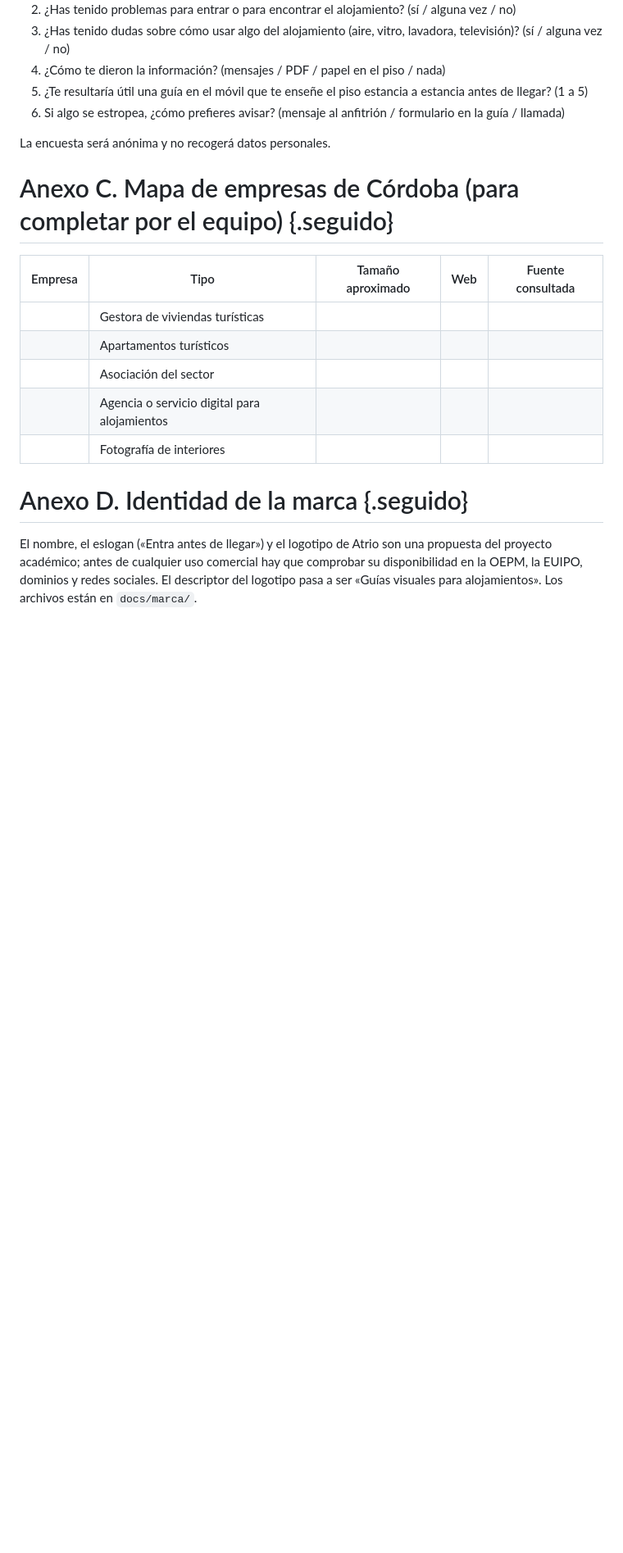
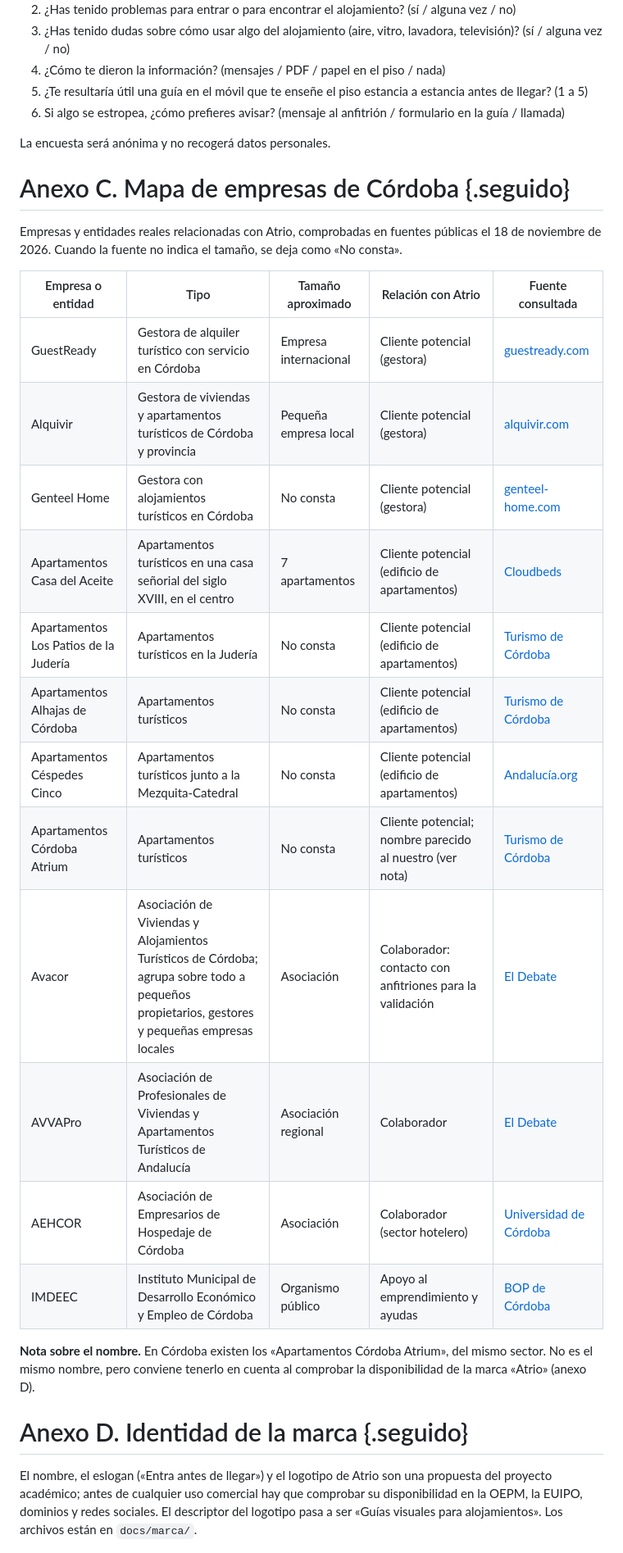
Before and after one commit to mafej65y-afk/atrio-proy2daw, a Markdown page: docs/H0/propuesta-h0.md, the part around one of its changes. Shown at 82% size. GitHub-like rendering; blank space fills up the shorter version.

Commit message:
docs: completa la entrega del H0

```diff
--- a/docs/H0/propuesta-h0.md
+++ b/docs/H0/propuesta-h0.md
@@ -329,15 +335,26 @@ Duración prevista: 20 minutos. Pedir permiso para tomar notas y no recoger dato
 
 La encuesta será anónima y no recogerá datos personales.
 
-# Anexo C. Mapa de empresas de Córdoba (para completar por el equipo) {.seguido}
+# Anexo C. Mapa de empresas de Córdoba {.seguido}
 
-| Empresa | Tipo | Tamaño aproximado | Web | Fuente consultada |
+Empresas y entidades reales relacionadas con Atrio, comprobadas en fuentes públicas el 18 de noviembre de 2026. Cuando la fuente no indica el tamaño, se deja como «No consta».
+
+| Empresa o entidad | Tipo | Tamaño aproximado | Relación con Atrio | Fuente consultada |
 | --- | --- | --- | --- | --- |
-| | Gestora de viviendas turísticas | | | |
-| | Apartamentos turísticos | | | |
-| | Asociación del sector | | | |
-| | Agencia o servicio digital para alojamientos | | | |
-| | Fotografía de interiores | | | |
+| GuestReady | Gestora de alquiler turístico con servicio en Córdoba | Empresa internacional | Cliente potencial (gestora) | [guestready.com](https://www.guestready.com/es/gestion-alquiler-turistico/cordoba/) |
+| Alquivir | Gestora de viviendas y apartamentos turísticos de Córdoba y provincia | Pequeña empresa local | Cliente potencial (gestora) | [alquivir.com](https://www.alquivir.com) |
+| Genteel Home | Gestora con alojamientos turísticos en Córdoba | No consta | Cliente potencial (gestora) | [genteel-home.com](https://genteel-home.com/es/cordoba/alojamientos/apartamento-arruzafa-iv-cordoba) |
+| Apartamentos Casa del Aceite | Apartamentos turísticos en una casa señorial del siglo XVIII, en el centro | 7 apartamentos | Cliente potencial (edificio de apartamentos) | [Cloudbeds](https://hotels.cloudbeds.com/en/reservation/ciw8r4) |
+| Apartamentos Los Patios de la Judería | Apartamentos turísticos en la Judería | No consta | Cliente potencial (edificio de apartamentos) | [Turismo de Córdoba](https://www.turismodecordoba.org/ing-apartamentos-los-patios-de-la-juderia) |
+| Apartamentos Alhajas de Córdoba | Apartamentos turísticos | No consta | Cliente potencial (edificio de apartamentos) | [Turismo de Córdoba](https://turismodecordoba.org/alhajas-de-cordoba-apartaments) |
+| Apartamentos Céspedes Cinco | Apartamentos turísticos junto a la Mezquita-Catedral | No consta | Cliente potencial (edificio de apartamentos) | [Andalucía.org](https://www.andalucia.org/en/cordoba-acommodation-apartamentos-cespedes-cinco) |
+| Apartamentos Córdoba Atrium | Apartamentos turísticos | No consta | Cliente potencial; nombre parecido al nuestro (ver nota) | [Turismo de Córdoba](https://www.turismodecordoba.org/cordoba-atrium-apartments) |
+| Avacor | Asociación de Viviendas y Alojamientos Turísticos de Córdoba; agrupa sobre todo a pequeños propietarios, gestores y pequeñas empresas locales | Asociación | Colaborador: contacto con anfitriones para la validación | [El Debate](https://www.eldebate.com/espana/la-voz-de-cordoba/actualidad/20260704/guerra-desigualdad-trato-avacor-exige-moratoria-turistica-incluya-hoteles-apartamentos_435972.html) |
+| AVVAPro | Asociación de Profesionales de Viviendas y Apartamentos Turísticos de Andalucía | Asociación regional | Colaborador | [El Debate](https://www.eldebate.com/espana/la-voz-de-cordoba/actualidad/20260327/cordoba-llega-semana-santa-oferta-3217-pisos-turisticos-16700-plazas_400389.html) |
+| AEHCOR | Asociación de Empresarios de Hospedaje de Córdoba | Asociación | Colaborador (sector hotelero) | [Universidad de Córdoba](https://practicas.uco.es/sitcor/images/Conclusiones_resumen_I_Encuentro_CAPT.pdf) |
+| IMDEEC | Instituto Municipal de Desarrollo Económico y Empleo de Córdoba | Organismo público | Apoyo al emprendimiento y ayudas | [BOP de Córdoba](https://bop.dipucordoba.es/visor-pdf/06-05-2026/BOP-A-2026-1455.pdf) |
+
+**Nota sobre el nombre.** En Córdoba existen los «Apartamentos Córdoba Atrium», del mismo sector. No es el mismo nombre, pero conviene tenerlo en cuenta al comprobar la disponibilidad de la marca «Atrio» (anexo D).
 
 # Anexo D. Identidad de la marca {.seguido}
 
```
Also changed, not shown: other parts of docs/H0/propuesta-h0.md (+30 -18 lines), README.md (+2 -2 lines), docs/actas/2026-11-17-entrevista-anfitrion.md (added, +29 -0 lines), docs/declaracion-uso-ia.md (+6 -5 lines), docs/H0/evidencias/proteccion-main.png (added), docs/marca/atrio-logo-horizontal-blanco.png (added), 2 other files.
